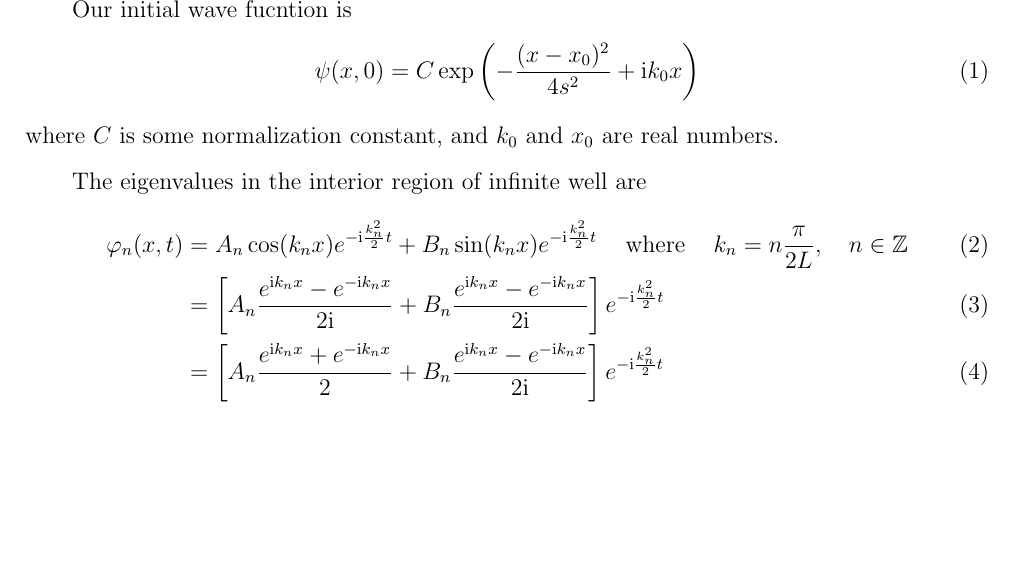
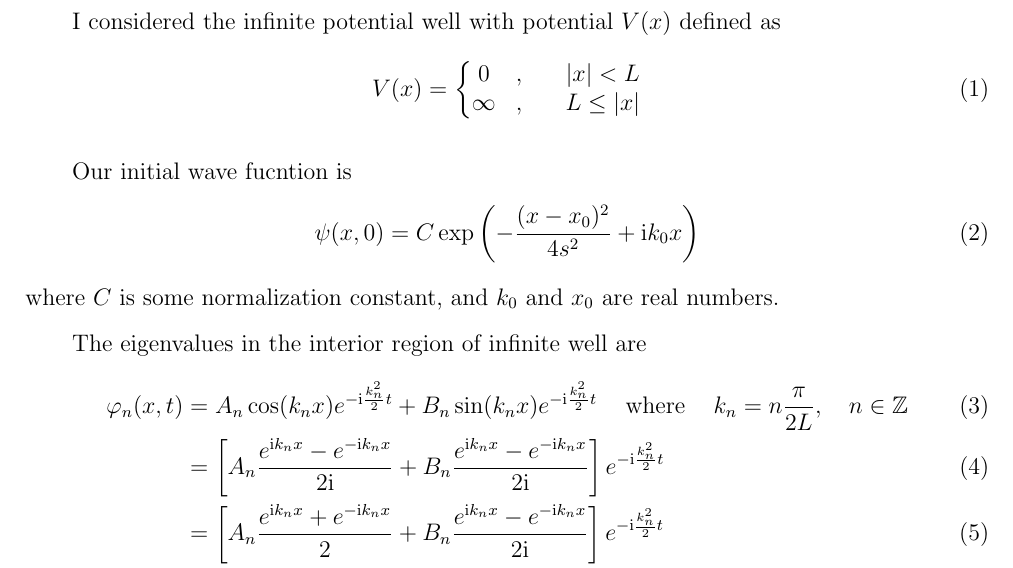
Before and after one commit to umutanyeri/sch-solver, a LaTeX document (derivations/inf-well.tex): part of page 1 of 2, cut at the place of the change, the shorter picture padded with empty space. Compiled offline with pdfLaTeX.

Commit message:
add inf.pot.well in derivation
noticed I forgot to add the potential term I used in derivation pdf

```diff
--- a/derivations/inf-well.tex
+++ b/derivations/inf-well.tex
@@ -2,6 +2,12 @@
 \usepackage{tanyeri}
 
 \begin{document}
+
+I considered the infinite potential well with potential $V(x)$ defined as \begin{equation}
+V(x) = \left\{\begin{matrix}
+0 & ,&\quad |x| < L \\ \infty & ,& \quad  L \leq |x|
+\end{matrix}\right.
+\end{equation}
 
 Our initial wave fucntion is\begin{equation}
 \psi(x,0) = C \exp\left(-\frac{(x-x_0)^2}{4s^2} + \imagu k_0 x\right)
```
Also changed, not shown: derivations/inf-well.pdf.
